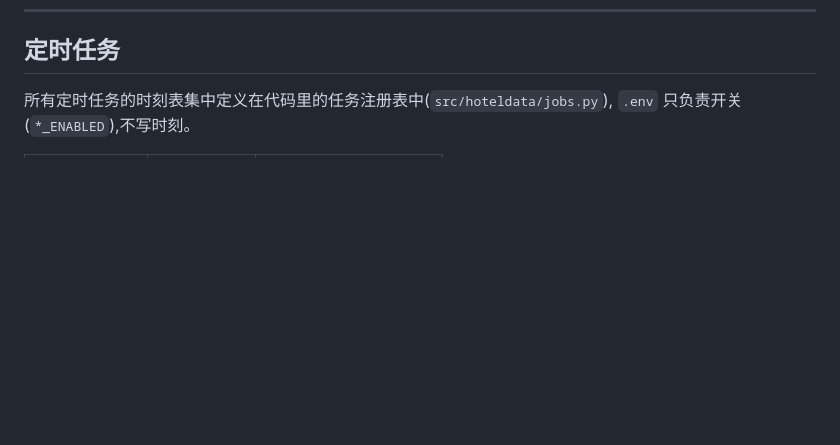
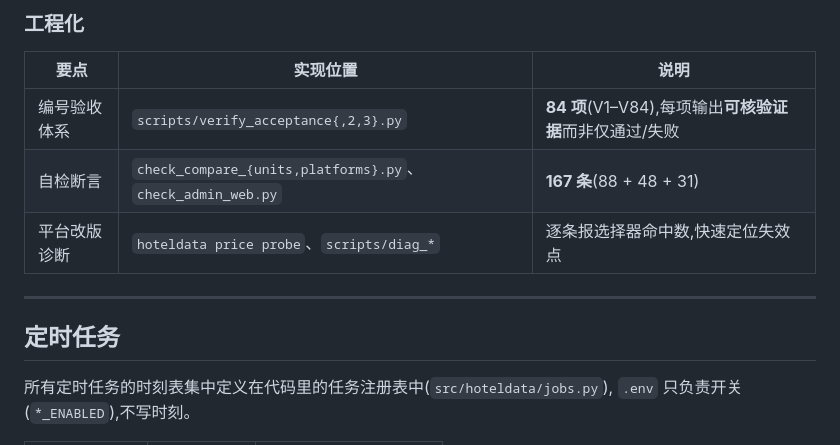
Before and after one commit to BISWOfLive/hotel-data-system, a Markdown page: README.md, the part around one of its changes. GitHub-like rendering; blank space fills up the shorter version.

Commit message:
文档:README 增加技术要点索引(每条带文件路径,便于对照简历核验)

```diff
--- a/README.md
+++ b/README.md
@@ -143,3 +196,13 @@ poetry run hoteldata serve
+### 工程化
+
+| 要点 | 实现位置 | 说明 |
+|---|---|---|
+| 编号验收体系 | `scripts/verify_acceptance{,2,3}.py` | **84 项**(V1–V84),每项输出**可核验证据**而非仅通过/失败 |
+| 自检断言 | `check_compare_{units,platforms}.py`、`check_admin_web.py` | **167 条**(88 + 48 + 31) |
+| 平台改版诊断 | `hoteldata price probe`、`scripts/diag_*` | 逐条报选择器命中数,快速定位失效点 |
+
+---
+
 ## 定时任务
 
 所有定时任务的时刻表集中定义在代码里的任务注册表中(`src/hoteldata/jobs.py`),
```
Also changed, not shown: other parts of README.md (+53 -0 lines).
